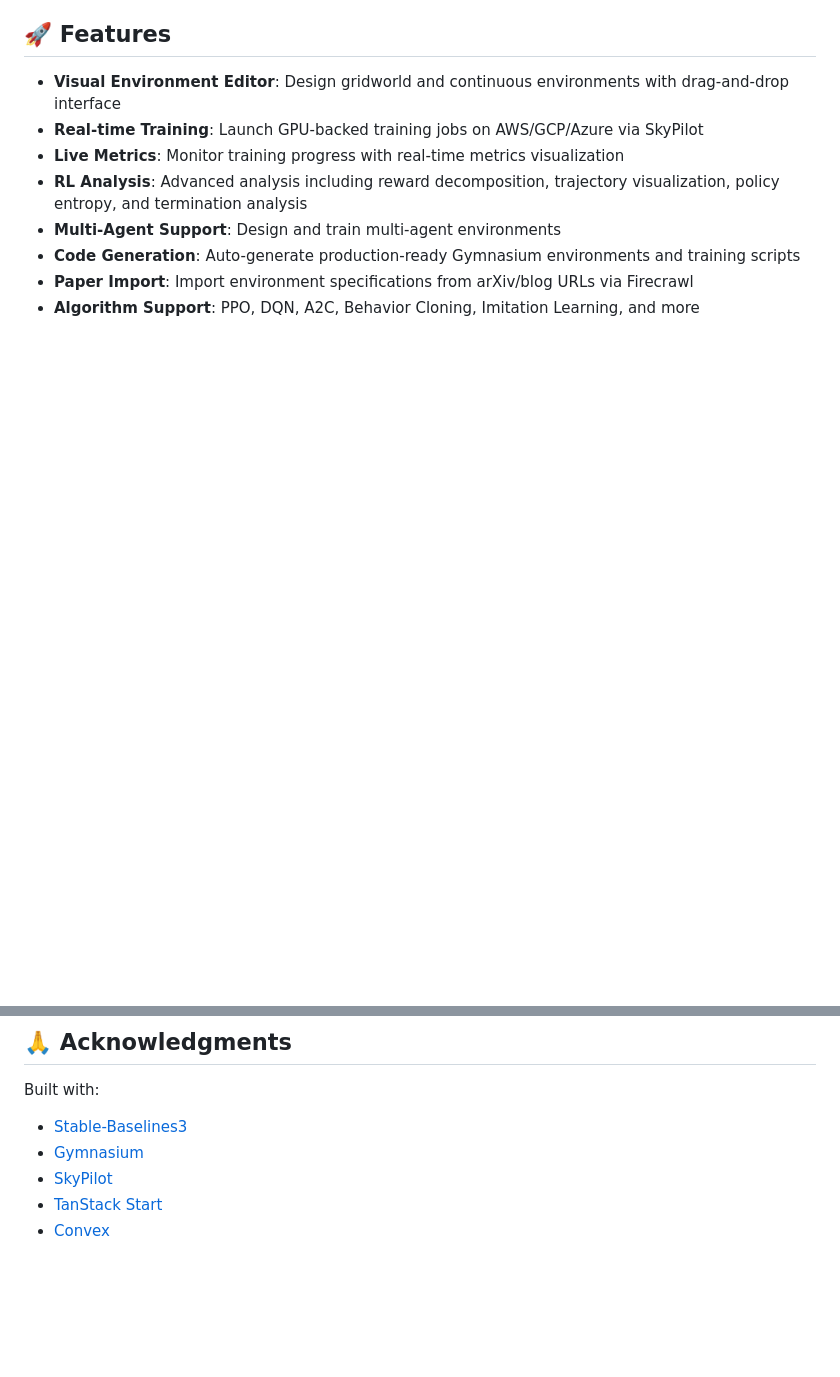
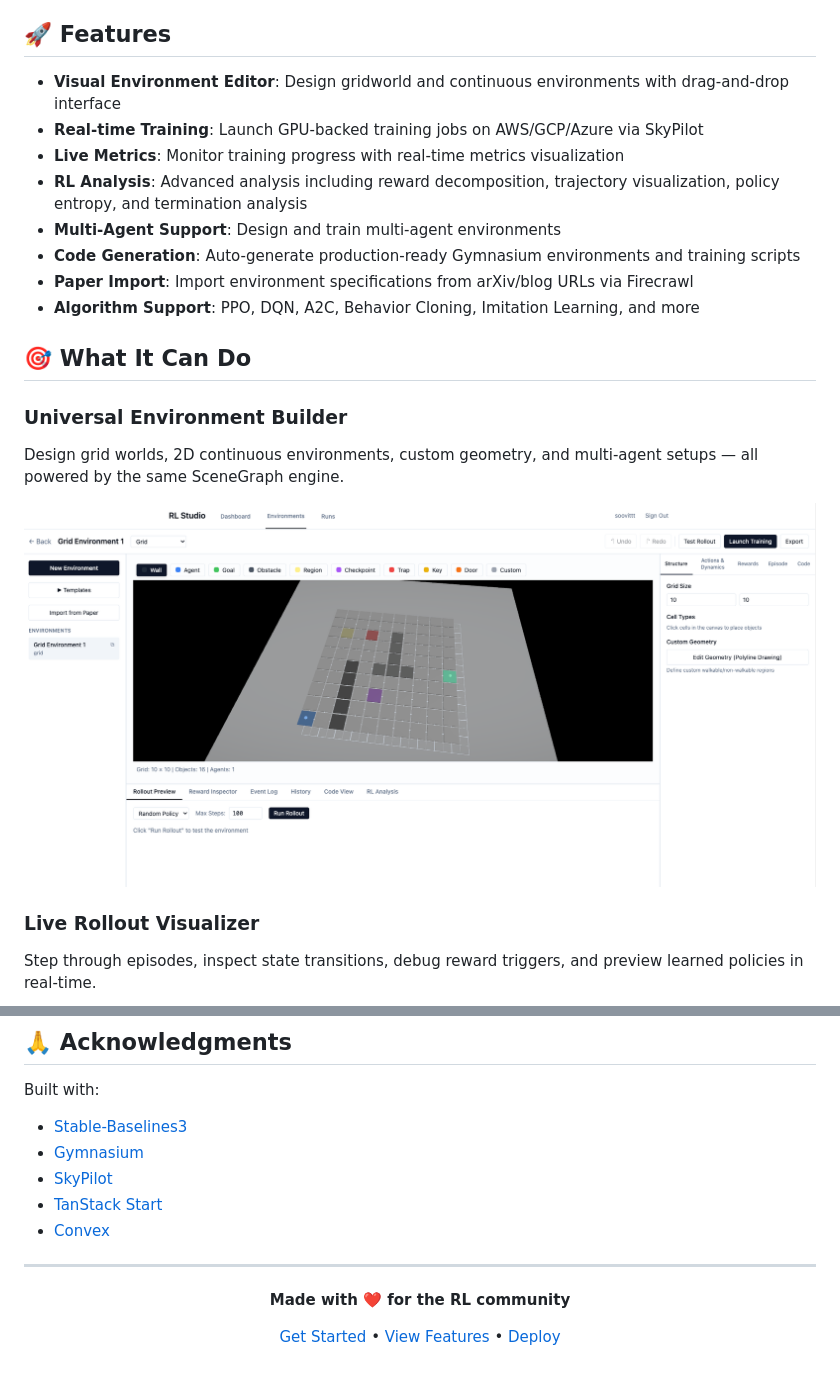
Before and after one commit to soovittt/RL-Studio, a Markdown page: README.md, 2 parts joined by grey strips. GitHub-like rendering; blank space fills up the shorter version.

```diff
--- a/README.md
+++ b/README.md
@@ -12,3 +22,18 @@ A full-stack platform for designing reinforcement learning environments, running
 - **Code Generation**: Auto-generate production-ready Gymnasium environments and training scripts
 - **Paper Import**: Import environment specifications from arXiv/blog URLs via Firecrawl
 - **Algorithm Support**: PPO, DQN, A2C, Behavior Cloning, Imitation Learning, and more
+
+## 🎯 What It Can Do
+
+### Universal Environment Builder
+
+Design grid worlds, 2D continuous environments, custom geometry, and multi-agent setups — all powered by the same SceneGraph engine.
+
+<div align="center">
+  <img src="public/images/landing/environment-builder.png" alt="RL Studio environment editor" width="800" style="border-radius: 8px; box-shadow: 0 4px 6px rgba(0,0,0,0.1);"/>
+</div>
+
+### Live Rollout Visualizer
+
+Step through episodes, inspect state transitions, debug reward triggers, and preview learned policies in real-time.
+
@@ -259,3 +305,13 @@ Built with:
 - [SkyPilot](https://github.com/skypilot-org/skypilot)
 - [TanStack Start](https://tanstack.com/start)
 - [Convex](https://www.convex.dev/)
+
+---
+
+<div align="center">
+
+**Made with ❤️ for the RL community**
+
+[Get Started](#-quick-start) • [View Features](#-features) • [Deploy](#-deployment)
+
+</div>
```
Also changed, not shown: other parts of README.md (+32 -1 lines).
